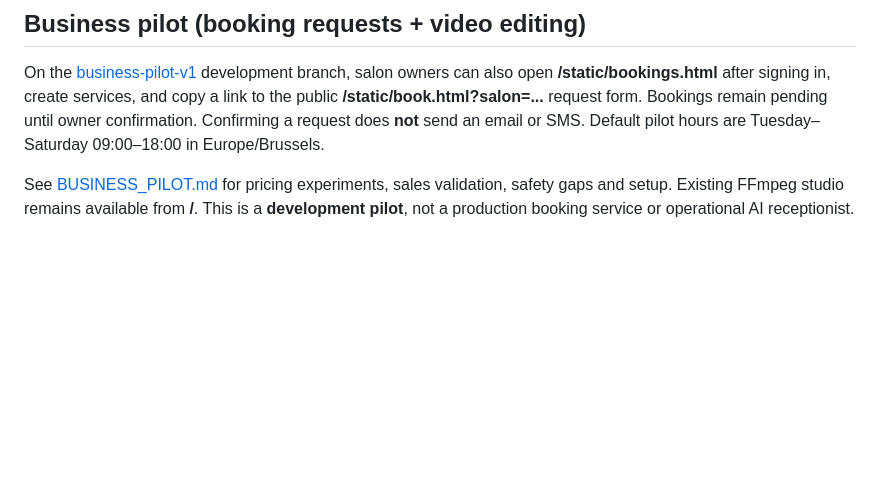
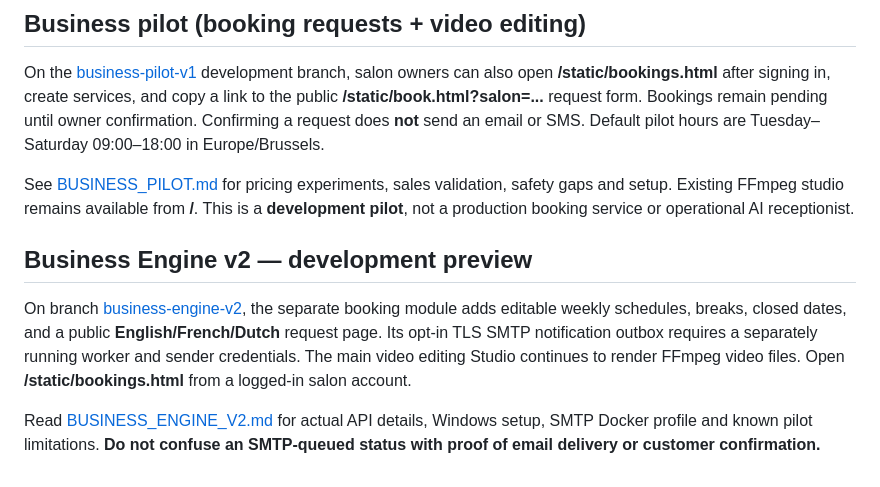
Before and after one commit to nfliex9-crypto/BARBERFLOW-AI, a Markdown page: README.md, the part around the change. Drawn GitHub-style; blank space fills up the shorter version.

Commit message:
docs: connect branch overview to v2 multi-language scheduling and mail worker

```diff
--- a/README.md
+++ b/README.md
@@ -111,3 +111,10 @@ MIT. Brand/identity and example creative assets are placeholders; verify availab
 On the [business-pilot-v1](https://github.com/nfliex9-crypto/BARBERFLOW-AI/tree/business-pilot-v1) development branch, salon owners can also open **/static/bookings.html** after signing in, create services, and copy a link to the public **/static/book.html?salon=...** request form. Bookings remain pending until owner confirmation. Confirming a request does **not** send an email or SMS. Default pilot hours are Tuesday–Saturday 09:00–18:00 in Europe/Brussels.
 
 See [BUSINESS_PILOT.md](BUSINESS_PILOT.md) for pricing experiments, sales validation, safety gaps and setup. Existing FFmpeg studio remains available from **/**. This is a **development pilot**, not a production booking service or operational AI receptionist.
+
+
+## Business Engine v2 — development preview
+
+On branch [business-engine-v2](https://github.com/nfliex9-crypto/BARBERFLOW-AI/tree/business-engine-v2), the separate booking module adds editable weekly schedules, breaks, closed dates, and a public **English/French/Dutch** request page. Its opt-in TLS SMTP notification outbox requires a separately running worker and sender credentials. The main video editing Studio continues to render FFmpeg video files. Open **/static/bookings.html** from a logged-in salon account.
+
+Read [BUSINESS_ENGINE_V2.md](BUSINESS_ENGINE_V2.md) for actual API details, Windows setup, SMTP Docker profile and known pilot limitations. **Do not confuse an SMTP-queued status with proof of email delivery or customer confirmation.**
```
